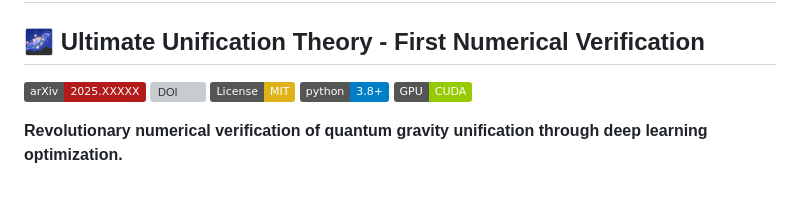
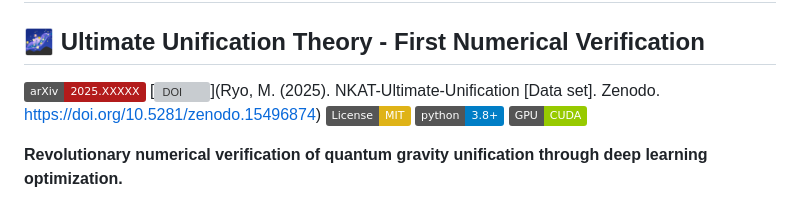
Before and after one commit to zapabob/NKAT-Ultimate-Unification, a Markdown page: README.md, the part around the change. GitHub-like rendering; badges without logos; grey boxes are pictures that could not be loaded.

```diff
--- a/README.md
+++ b/README.md
@@ -3,7 +3,7 @@
 ## 🌌 Ultimate Unification Theory - First Numerical Verification
 
 [![arXiv](https://img.shields.io/badge/arXiv-2025.XXXXX-b31b1b.svg)](https://arxiv.org/abs/2025.XXXXX)
-[![DOI](https://zenodo.org/badge/DOI/10.5281/zenodo.XXXXXXX.svg)](https://doi.org/10.5281/zenodo.XXXXXXX)
+[![DOI](https://zenodo.org/badge/DOI/10.5281/zenodo.XXXXXXX.svg)](Ryo, M. (2025). NKAT-Ultimate-Unification [Data set]. Zenodo. https://doi.org/10.5281/zenodo.15496874)
 [![License: MIT](https://img.shields.io/badge/License-MIT-yellow.svg)](https://opensource.org/licenses/MIT)
 [![Python 3.8+](https://img.shields.io/badge/python-3.8+-blue.svg)](https://www.python.org/downloads/)
 [![GPU](https://img.shields.io/badge/GPU-CUDA-green.svg)](https://developer.nvidia.com/cuda-zone)
```
